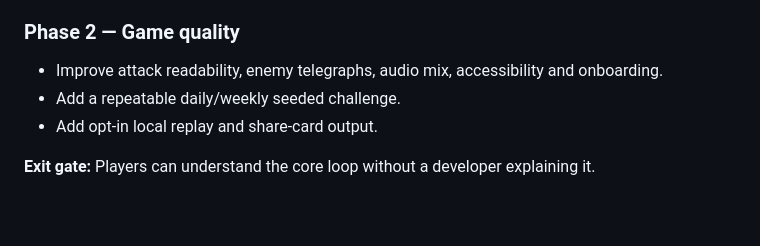
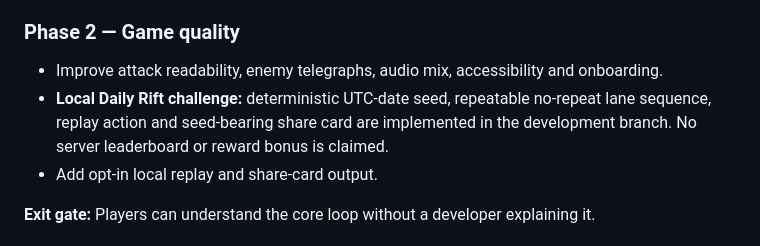
Before and after one commit to kogleshofficial-hub/kinetix, a Markdown page: docs/MASTER-ARCHITECTURE.md, the part around the change. GitHub-like rendering; blank space fills up the shorter version.

Commit message:
Record delivered local Daily Rift milestone

```diff
--- a/docs/MASTER-ARCHITECTURE.md
+++ b/docs/MASTER-ARCHITECTURE.md
@@ -211,7 +211,7 @@ Include a launch URL and a privacy-respecting share card. Never auto-post.
 
 ### Phase 2 — Game quality
 - Improve attack readability, enemy telegraphs, audio mix, accessibility and onboarding.
-- Add a repeatable daily/weekly seeded challenge.
+- **Local Daily Rift challenge:** deterministic UTC-date seed, repeatable no-repeat lane sequence, replay action and seed-bearing share card are implemented in the development branch. No server leaderboard or reward bonus is claimed.
 - Add opt-in local replay and share-card output.
 
 **Exit gate:** Players can understand the core loop without a developer explaining it.
```
